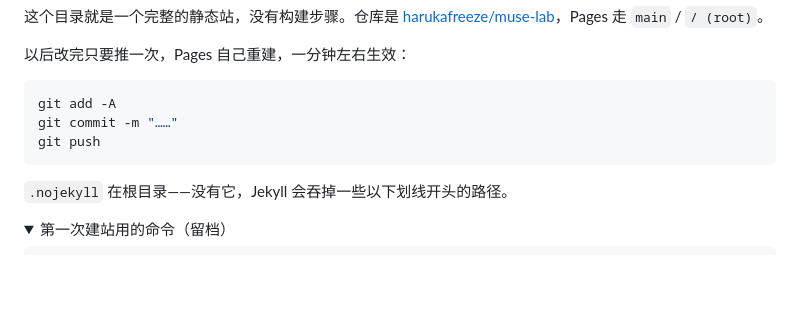
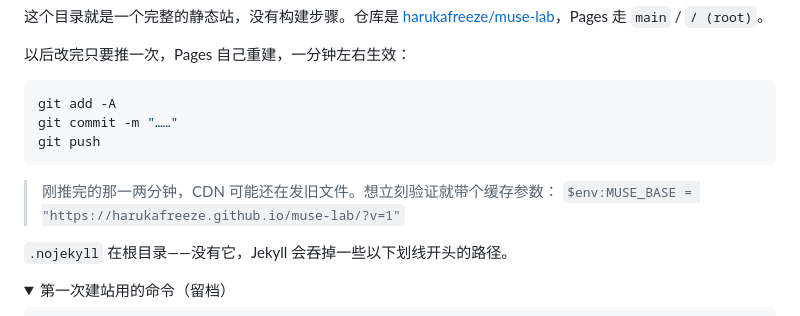
Before and after one commit to harukafreeze/muse-lab, a Markdown page: README.md, the part around the change. GitHub-like rendering; folded sections open; blank space fills up the shorter version.

````diff
--- a/README.md
+++ b/README.md
@@ -268,6 +268,9 @@ git commit -m "……"
 git push
 ```
 
+> 刚推完的那一两分钟，CDN 可能还在发旧文件。想立刻验证就带个缓存参数：
+> `$env:MUSE_BASE = "https://harukafreeze.github.io/muse-lab/?v=1"`
+
 `.nojekyll` 在根目录——没有它，Jekyll 会吞掉一些以下划线开头的路径。
 
 <details>
````
